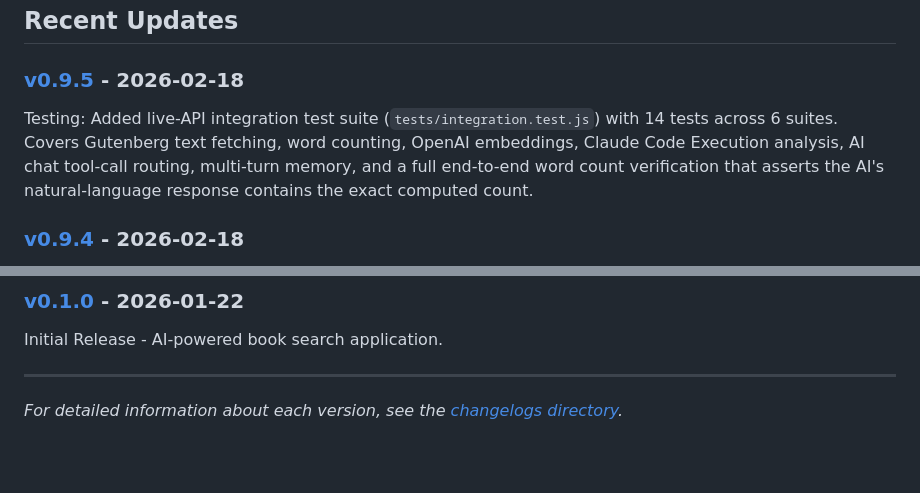
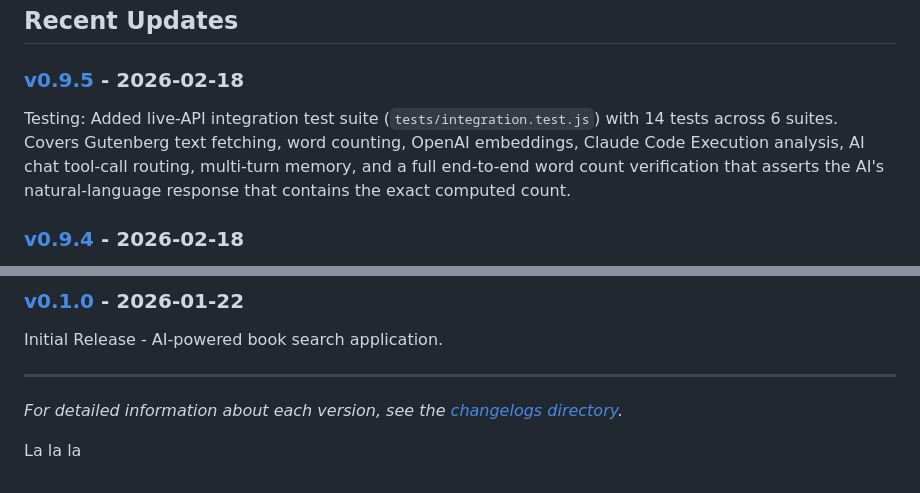
Before and after one commit to nntdesilva/BookApp, a Markdown page: CHANGELOG.md, 2 parts joined by grey strips. GitHub-like rendering; blank space fills up the shorter version.

Commit message:
test git actions by updating changelog

```diff
--- a/CHANGELOG.md
+++ b/CHANGELOG.md
@@ -11,7 +11,7 @@ All notable changes to the BookApp project are documented in the [changelogs](./
 
 ### [v0.9.5](./changelogs/v0.9.5.md) - 2026-02-18
 
-Testing: Added live-API integration test suite (`tests/integration.test.js`) with 14 tests across 6 suites. Covers Gutenberg text fetching, word counting, OpenAI embeddings, Claude Code Execution analysis, AI chat tool-call routing, multi-turn memory, and a full end-to-end word count verification that asserts the AI's natural-language response contains the exact computed count.
+Testing: Added live-API integration test suite (`tests/integration.test.js`) with 14 tests across 6 suites. Covers Gutenberg text fetching, word counting, OpenAI embeddings, Claude Code Execution analysis, AI chat tool-call routing, multi-turn memory, and a full end-to-end word count verification that asserts the AI's natural-language response that contains the exact computed count.
 
 ### [v0.9.4](./changelogs/v0.9.4.md) - 2026-02-18
 
@@ -92,3 +92,5 @@ Initial Release - AI-powered book search application.
 ---
 
 _For detailed information about each version, see the [changelogs directory](./changelogs/)._
+
+La la la
```
